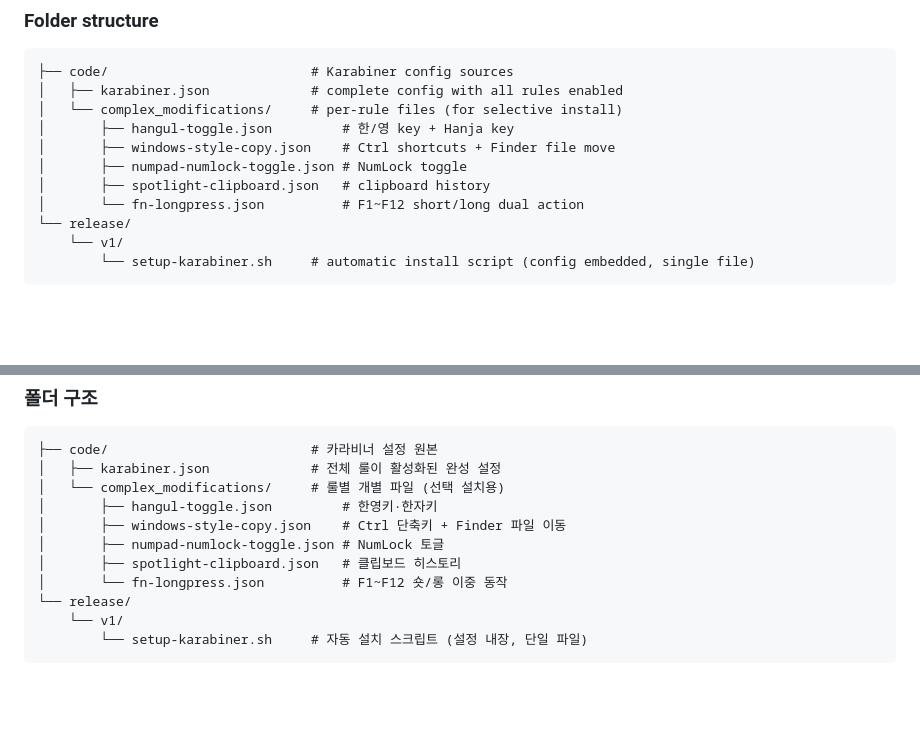
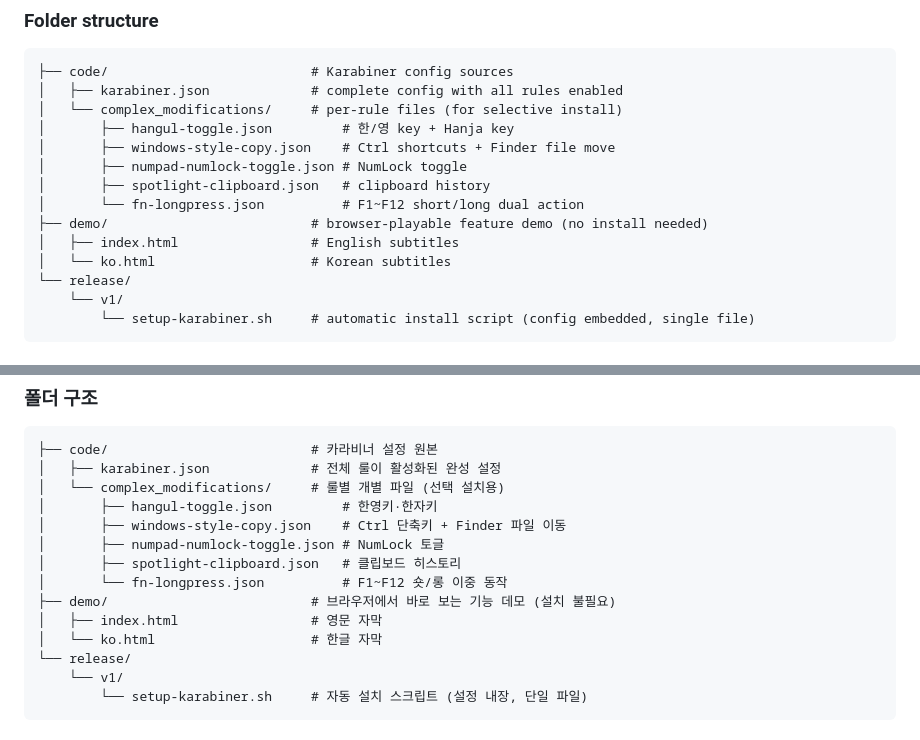
Before and after one commit to linchaindev/karabiner-win11-kr, a Markdown page: README.md, 2 parts joined by grey strips. Rendered like a GitHub page; blank space fills up the shorter version.

```diff
--- a/README.md
+++ b/README.md
@@ -84,6 +88,9 @@ defaults write com.apple.HIToolbox TISRomanSwitchState -int 0
 │       ├── numpad-numlock-toggle.json # NumLock toggle
 │       ├── spotlight-clipboard.json   # clipboard history
 │       └── fn-longpress.json          # F1~F12 short/long dual action
+├── demo/                          # browser-playable feature demo (no install needed)
+│   ├── index.html                 # English subtitles
+│   └── ko.html                    # Korean subtitles
 └── release/
     └── v1/
         └── setup-karabiner.sh     # automatic install script (config embedded, single file)
@@ -193,6 +204,9 @@ defaults write com.apple.HIToolbox TISRomanSwitchState -int 0
 │       ├── numpad-numlock-toggle.json # NumLock 토글
 │       ├── spotlight-clipboard.json   # 클립보드 히스토리
 │       └── fn-longpress.json          # F1~F12 숏/롱 이중 동작
+├── demo/                          # 브라우저에서 바로 보는 기능 데모 (설치 불필요)
+│   ├── index.html                 # 영문 자막
+│   └── ko.html                    # 한글 자막
 └── release/
     └── v1/
         └── setup-karabiner.sh     # 자동 설치 스크립트 (설정 내장, 단일 파일)
```
Also changed, not shown: other parts of README.md (+8 -0 lines), demo/poster-en.png (added), demo/poster-ko.png (added), 4 other files.
